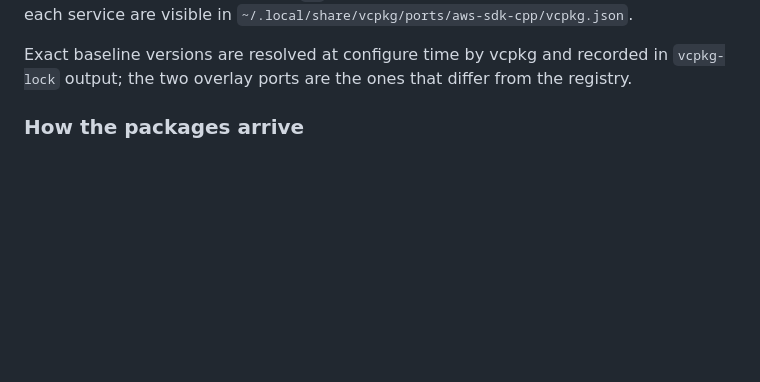
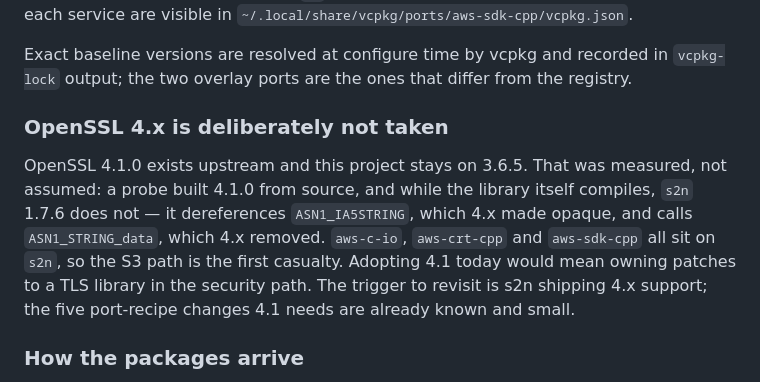
Before and after one commit to champyod/cms-learn, a Markdown page: docs/dependencies.md, the part around the change. GitHub-like rendering; blank space fills up the shorter version.

Commit message:
Record why OpenSSL stays on 3.6.5 while 4.1.0 exists
The probe built 4.1.0 from source: the library compiles, the port recipe needs
five packaging changes, and s2n 1.7.6 fails on source because ASN1_IA5STRING
is opaque in 4.x and ASN1_STRING_data is gone. s2n backs aws-c-io, aws-crt-cpp
and aws-sdk-cpp, so the S3 path breaks first.

```diff
--- a/docs/dependencies.md
+++ b/docs/dependencies.md
@@ -24,6 +24,15 @@ and enables `s3` alone; the dependency list and the version of each service are
 
 Exact baseline versions are resolved at configure time by vcpkg and recorded in `vcpkg-lock` output;
 the two overlay ports are the ones that differ from the registry.
+
+### OpenSSL 4.x is deliberately not taken
+
+OpenSSL 4.1.0 exists upstream and this project stays on 3.6.5. That was measured, not assumed: a probe
+built 4.1.0 from source, and while the library itself compiles, `s2n` 1.7.6 does not — it dereferences
+`ASN1_IA5STRING`, which 4.x made opaque, and calls `ASN1_STRING_data`, which 4.x removed. `aws-c-io`,
+`aws-crt-cpp` and `aws-sdk-cpp` all sit on `s2n`, so the S3 path is the first casualty. Adopting 4.1
+today would mean owning patches to a TLS library in the security path. The trigger to revisit is s2n
+shipping 4.x support; the five port-recipe changes 4.1 needs are already known and small.
 
 ### How the packages arrive
 
```
